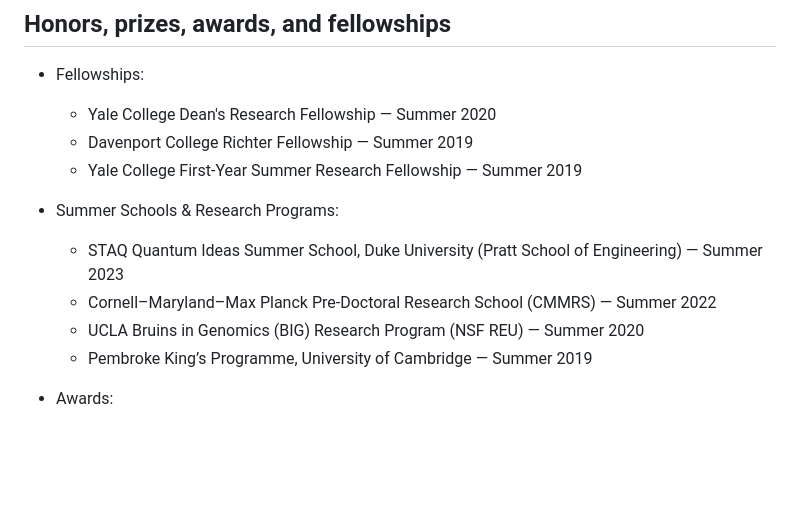
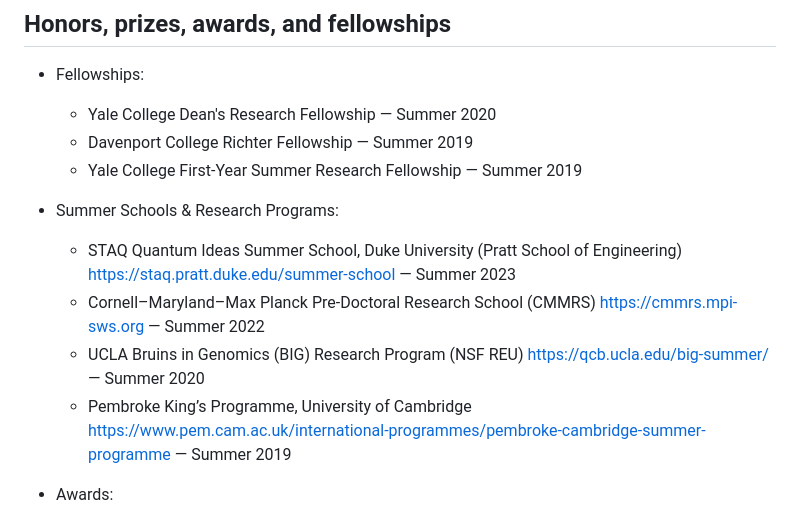
Before and after one commit to Mudi-Y/Mudi-Y.github.io, a Markdown page: organized-profile.md, the part around the change. Rendered like a GitHub page; blank space fills up the shorter version.

Commit message:
added links to summer schools and programs

```diff
--- a/organized-profile.md
+++ b/organized-profile.md
@@ -7,10 +7,10 @@
   - Yale College First-Year Summer Research Fellowship — Summer 2019
 
 - Summer Schools & Research Programs:
-  - STAQ Quantum Ideas Summer School, Duke University (Pratt School of Engineering) — Summer 2023
-  - Cornell–Maryland–Max Planck Pre-Doctoral Research School (CMMRS) — Summer 2022
-  - UCLA Bruins in Genomics (BIG) Research Program (NSF REU) — Summer 2020
-  - Pembroke King’s Programme, University of Cambridge — Summer 2019
+  - STAQ Quantum Ideas Summer School, Duke University (Pratt School of Engineering) https://staq.pratt.duke.edu/summer-school — Summer 2023
+  - Cornell–Maryland–Max Planck Pre-Doctoral Research School (CMMRS) https://cmmrs.mpi-sws.org — Summer 2022
+  - UCLA Bruins in Genomics (BIG) Research Program (NSF REU) https://qcb.ucla.edu/big-summer/ — Summer 2020
+  - Pembroke King’s Programme, University of Cambridge https://www.pem.cam.ac.uk/international-programmes/pembroke-cambridge-summer-programme  — Summer 2019
 
 - Awards:
   - YHack Hackathon — Winter 2021
```
